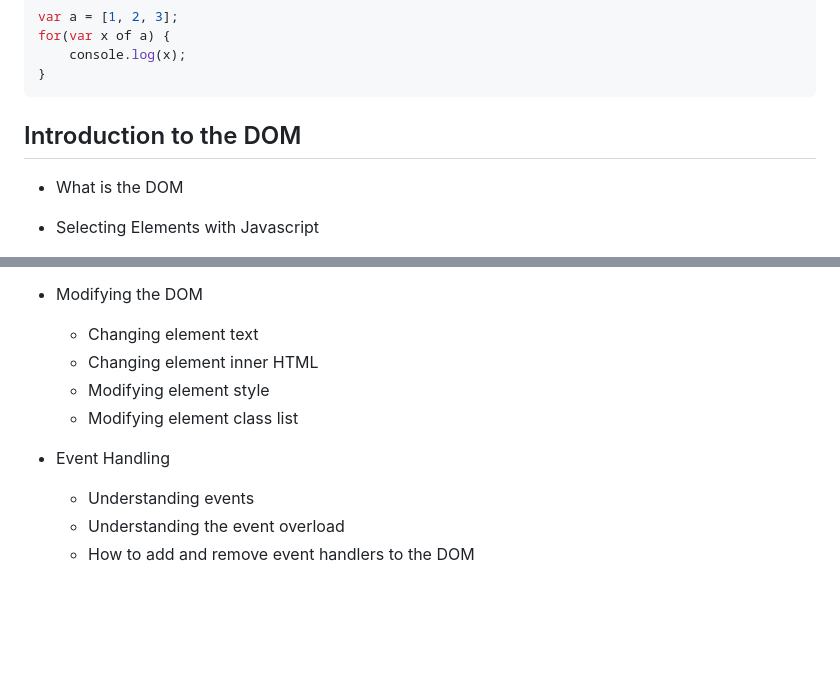
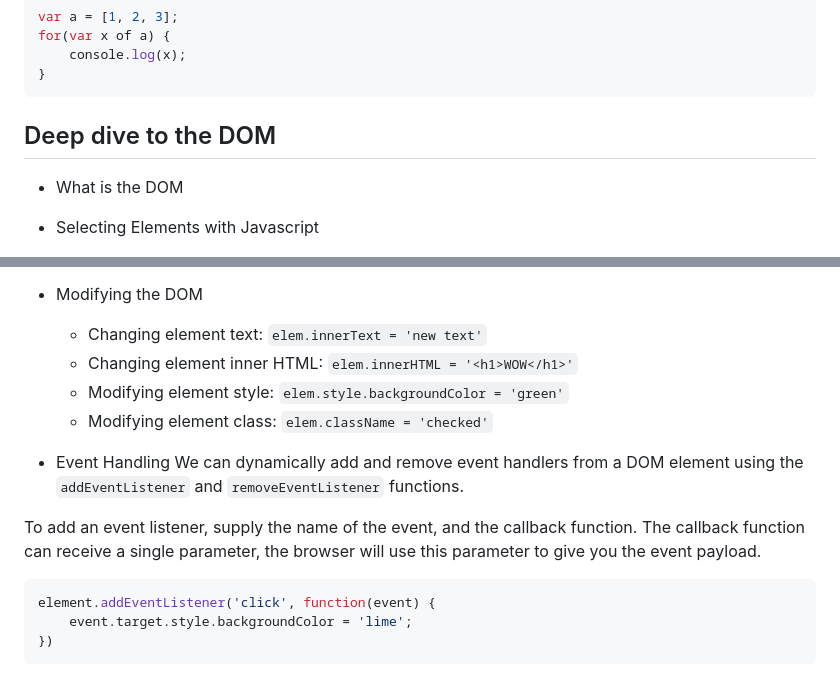
Before and after one commit to kobi-hari-courses/2401-cal-css-js, a Markdown page: module 08/README.md, 2 parts joined by grey strips. Drawn GitHub-style; blank space fills up the shorter version.

Commit message:
readme completed

````diff
--- a/module 08/README.md
+++ b/module 08/README.md
@@ -220,7 +220,7 @@ for(var x of a) {
 ```
 
 
-## Introduction to the DOM
+## Deep dive to the DOM
 * What is the DOM
 * Selecting Elements with Javascript
     * `document.getElementsById()`
@@ -235,12 +235,18 @@ for(var x of a) {
         * Can be called on a single element or on the entire document
     * `document.querySelectorAll()` returns a list of elements that match the criteria
 * Modifying the DOM
-    * Changing element text
-    * Changing element inner HTML
-    * Modifying element style
-    * Modifying element class list
+    * Changing element text: `elem.innerText = 'new text'`
+    * Changing element inner HTML: `elem.innerHTML = '<h1>WOW</h1>'`
+    * Modifying element style: `elem.style.backgroundColor = 'green'`
+    * Modifying element class: `elem.className = 'checked'`
 
 * Event Handling
-    * Understanding events
-    * Understanding the event overload
-    * How to add and remove event handlers to the DOM
+We can dynamically add and remove event handlers from a DOM element using the `addEventListener` and `removeEventListener` functions.
+
+To add an event listener, supply the name of the event, and the callback function. The callback function can receive a single parameter, the browser will use this parameter to give you the event payload.
+
+```javascript
+element.addEventListener('click', function(event) {
+    event.target.style.backgroundColor = 'lime';
+})
+```
````
